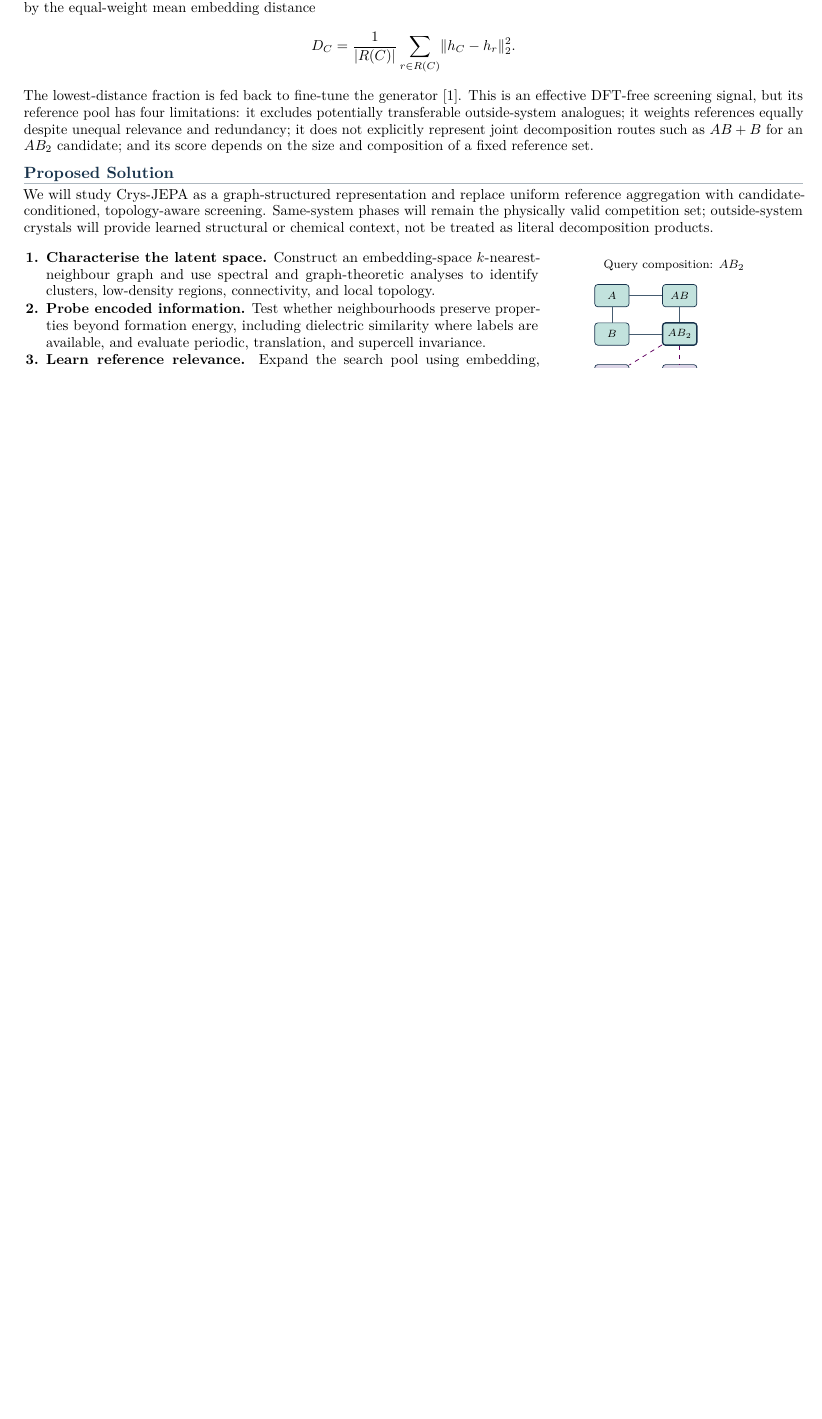
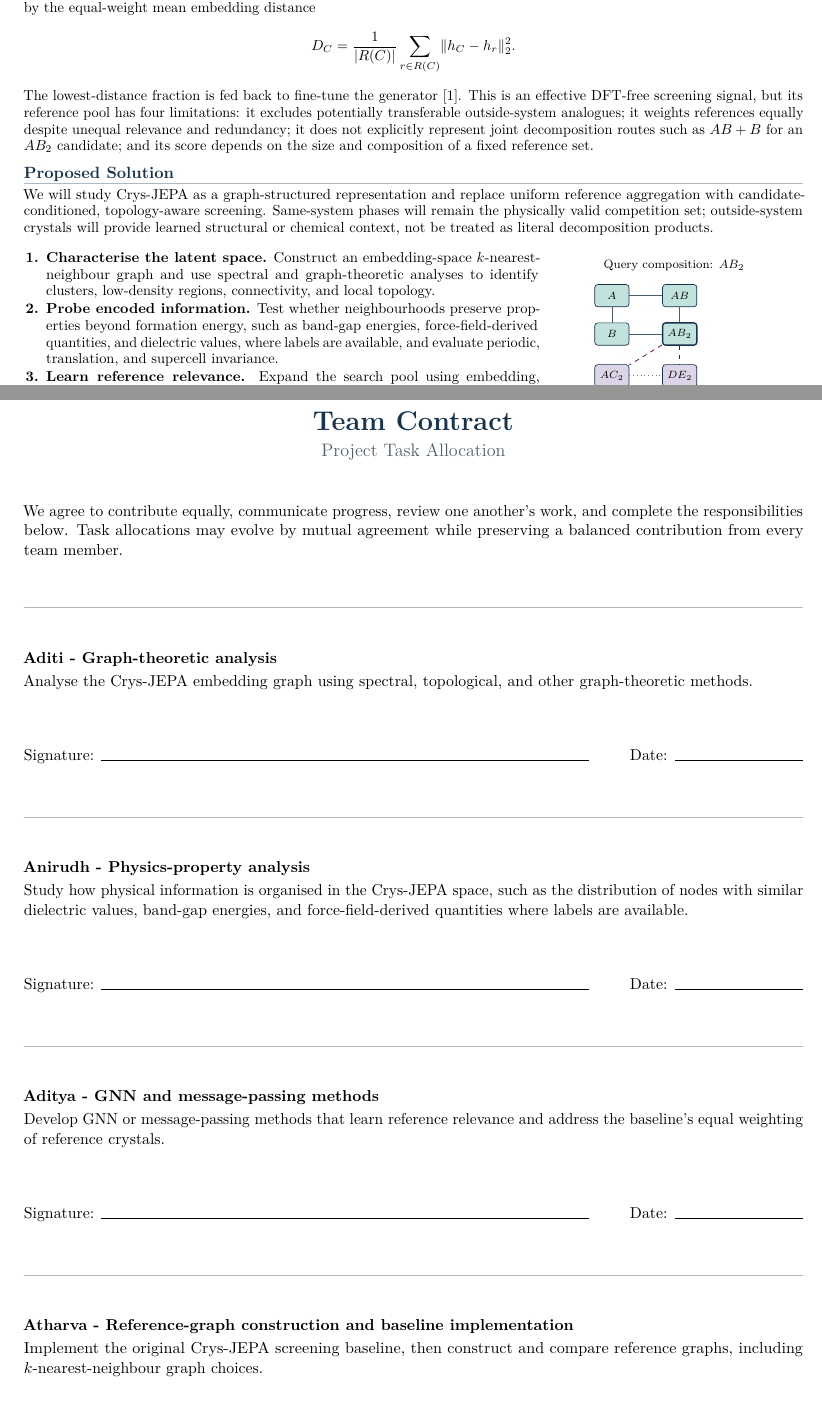
Before and after one commit to jagerknight10/crystal-ml-proposal, a LaTeX document (graph-informed-screening-proposal.tex): part of page 1 of 2 before the commit and two parts of pages 1 and 3 of 3 after it, the two joined at a grey line, cut so that both start at the same text, the shorter picture padded with empty space. Compiled offline with pdfLaTeX.

Commit message:
Added contract page

```diff
--- a/graph-informed-screening-proposal.tex
+++ b/graph-informed-screening-proposal.tex
@@ -87,8 +87,8 @@ be treated as literal decomposition products.
   graph and use spectral and graph-theoretic analyses to identify clusters, low-density regions,
   connectivity, and local topology.
   \item \textbf{Probe encoded information.} Test whether neighbourhoods preserve properties beyond
-  formation energy, including dielectric similarity where labels are available, and evaluate periodic,
-  translation, and supercell invariance.
+  formation energy, such as band-gap energies, force-field-derived quantities, and dielectric values,
+  where labels are available, and evaluate periodic, translation, and supercell invariance.
   \item \textbf{Learn reference relevance.} Expand the search pool using embedding, structural, and
   chemical similarity; then use graph-based weighting or a GNN aggregator to rank references and form
   a candidate-specific stability score. Redundant or weakly relevant references should receive less
@@ -170,4 +170,62 @@ T. Xie, X. Fu, O.-E. Ganea, R. Barzilay, and T. S. Jaakkola,
 
 \end{thebibliography}
 
+\clearpage
+\fontsize{10.5}{13}\selectfont
+
+\begin{center}
+  {\color{navy}\bfseries\fontsize{18}{21}\selectfont Team Contract}\par
+  \vspace{2pt}
+  {\color{muted}\large Project Task Allocation}
+\end{center}
+\vspace{5mm}
+
+We agree to contribute equally, communicate progress, review one another's work, and complete the
+responsibilities below. Task allocations may evolve by mutual agreement while preserving a balanced
+contribution from every team member.
+
+\vspace{7mm}
+\noindent{\color{navy!35}\rule{\textwidth}{0.5pt}}
+\vspace{3mm}
+
+\textbf{Aditi - Graph-theoretic analysis}\par
+Analyse the Crys-JEPA embedding graph using spectral, topological, and other graph-theoretic methods.
+
+\vspace{12mm}
+\noindent Signature: \hrulefill\hspace{8mm} Date: \rule{30mm}{0.4pt}
+
+\vspace{8mm}
+\noindent{\color{navy!35}\rule{\textwidth}{0.5pt}}
+\vspace{3mm}
+
+\textbf{Anirudh - Physics-property analysis}\par
+Study how physical information is organised in the Crys-JEPA space, such as the distribution of nodes
+with similar dielectric values, band-gap energies, and force-field-derived quantities where labels are
+available.
+
+\vspace{12mm}
+\noindent Signature: \hrulefill\hspace{8mm} Date: \rule{30mm}{0.4pt}
+
+\vspace{8mm}
+\noindent{\color{navy!35}\rule{\textwidth}{0.5pt}}
+\vspace{3mm}
+
+\textbf{Aditya - GNN and message-passing methods}\par
+Develop GNN or message-passing methods that learn reference relevance and address the baseline's equal
+weighting of reference crystals.
+
+\vspace{12mm}
+\noindent Signature: \hrulefill\hspace{8mm} Date: \rule{30mm}{0.4pt}
+
+\vspace{8mm}
+\noindent{\color{navy!35}\rule{\textwidth}{0.5pt}}
+\vspace{3mm}
+
+\textbf{Atharva - Reference-graph construction and baseline implementation}\par
+Implement the original Crys-JEPA screening baseline, then construct and compare reference graphs,
+including $k$-nearest-neighbour graph choices.
+
+\vspace{12mm}
+\noindent Signature: \hrulefill\hspace{8mm} Date: \rule{30mm}{0.4pt}
+
 \end{document}
```
